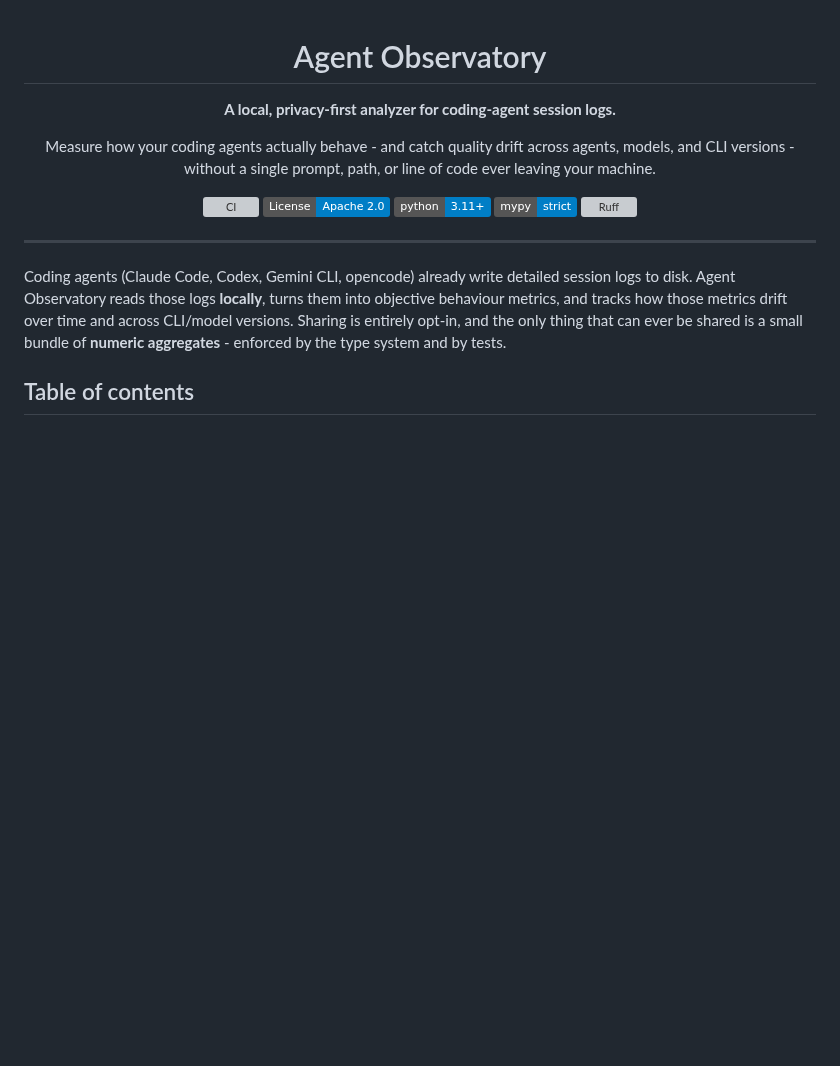
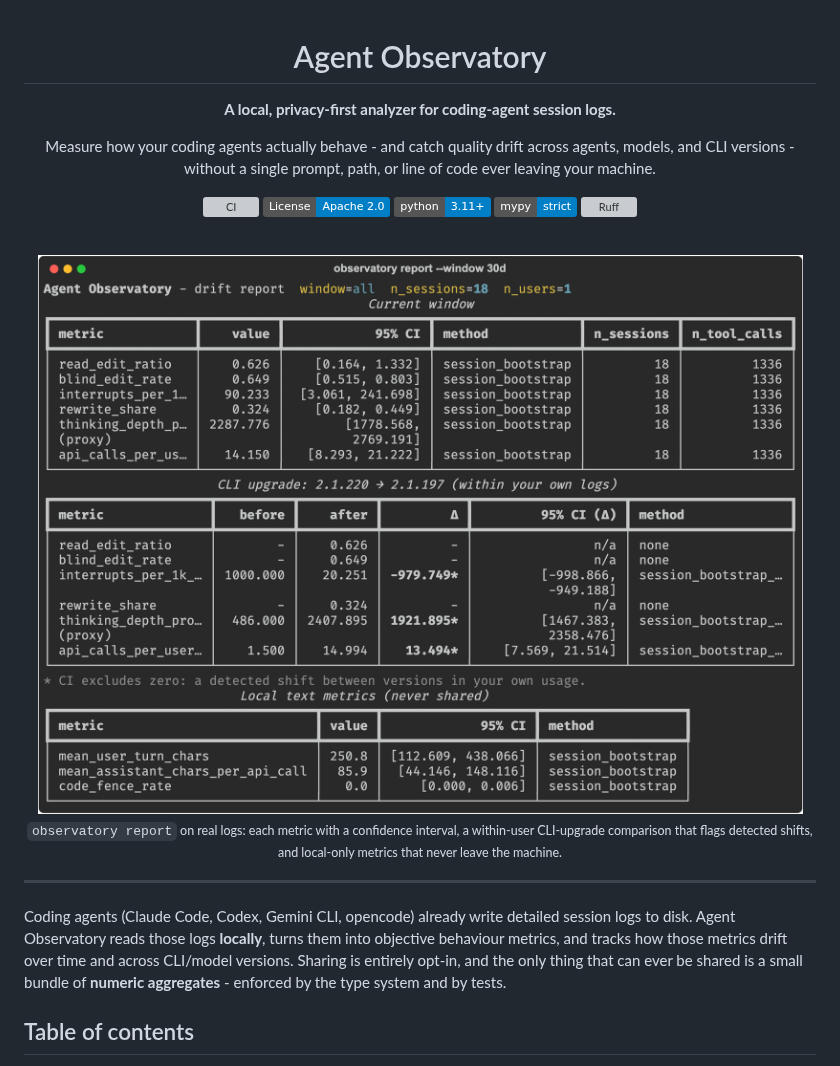
Before and after one commit to routsom/agent-observatory, a Markdown page: README.md, the part around the change. Rendered like a GitHub page; pictures changed too: docs/report.png (added); badges without logos; blank space fills up the shorter version; grey boxes are pictures that could not be loaded.

```diff
--- a/README.md
+++ b/README.md
@@ -12,6 +12,14 @@ and CLI versions - without a single prompt, path, or line of code ever leaving y
 [![Python 3.11+](https://img.shields.io/badge/python-3.11%2B-blue.svg)](https://www.python.org/downloads/)
 [![Typed: mypy strict](https://img.shields.io/badge/mypy-strict-blue.svg)](https://mypy-lang.org/)
 [![Ruff](https://img.shields.io/endpoint?url=https://raw.githubusercontent.com/astral-sh/ruff/main/assets/badge/v2.json)](https://github.com/astral-sh/ruff)
+
+<br>
+
+<img src="docs/report.png" alt="observatory report: a terminal drift report with per-metric values and bootstrap confidence intervals, a CLI-upgrade comparison flagging detected shifts, and a local-only text-metrics section" width="860">
+
+<sub><code>observatory report</code> on real logs: each metric with a confidence interval, a
+within-user CLI-upgrade comparison that flags detected shifts, and local-only metrics that never
+leave the machine.</sub>
 
 </div>
 
```
Also changed, not shown: 5 other files.
